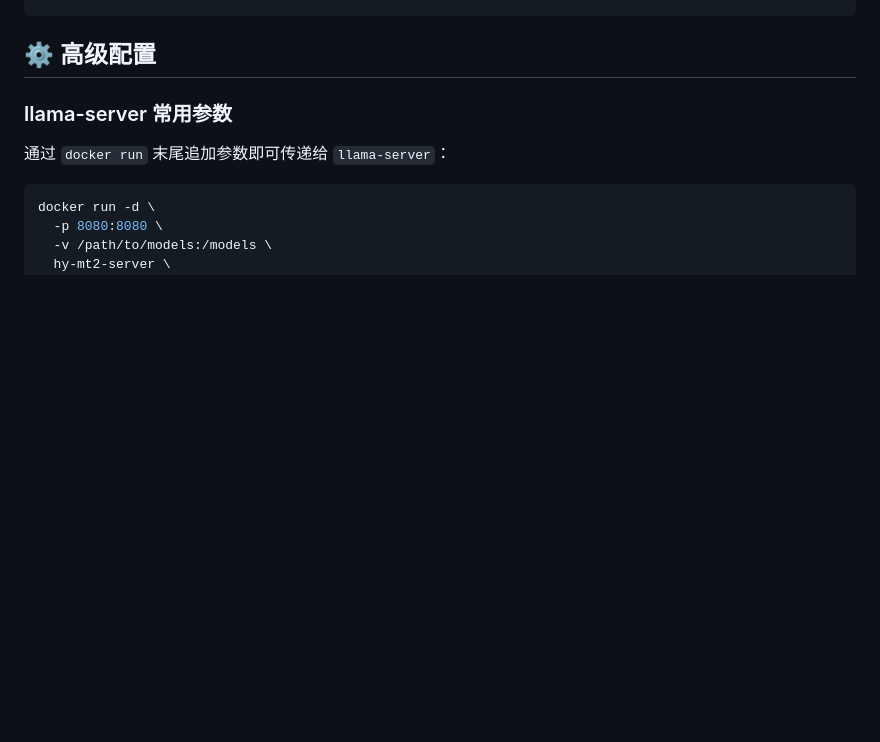
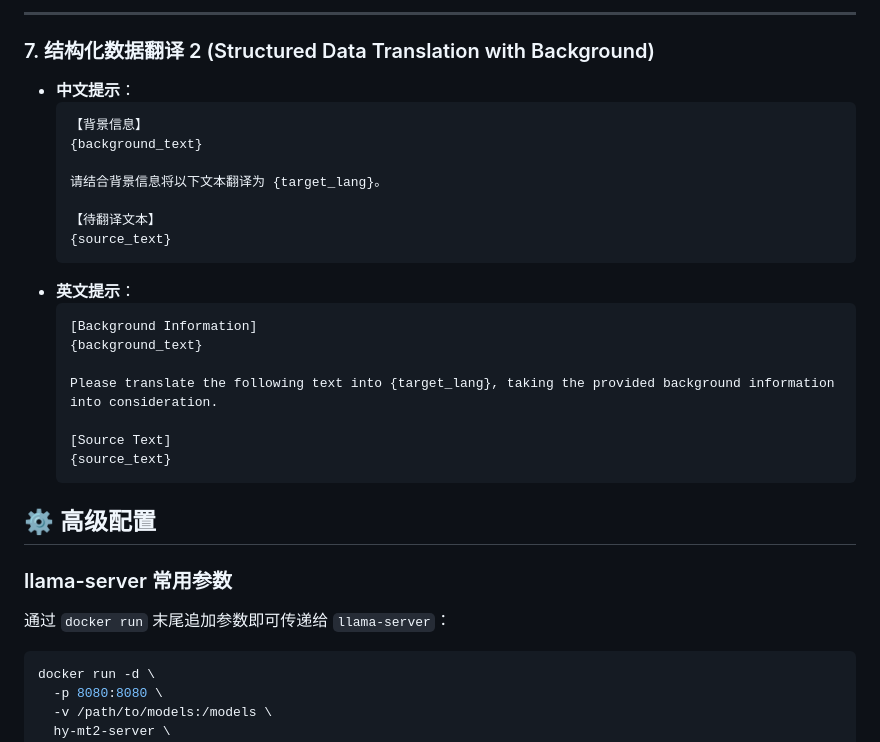
Before and after one commit to chao-eng/Hy-MT2-llama-docker, a Markdown page: README.md, the part around one of its changes. Rendered like a GitHub page; blank space fills up the shorter version.

````diff
--- a/README.md
+++ b/README.md
@@ -222,3 +364,28 @@ print(response.choices[0].message.content)
+---
+
+### 7. 结构化数据翻译 2 (Structured Data Translation with Background)
+
+*   **中文提示**：
+    ```text
+    【背景信息】
+    {background_text}
+
+    请结合背景信息将以下文本翻译为 {target_lang}。
+
+    【待翻译文本】
+    {source_text}
+    ```
+*   **英文提示**：
+    ```text
+    [Background Information]
+    {background_text}
+
+    Please translate the following text into {target_lang}, taking the provided background information into consideration.
+
+    [Source Text]
+    {source_text}
+    ```
+
 ## ⚙️ 高级配置
 
 ### llama-server 常用参数
````
Also changed, not shown: other parts of README.md (+142 -0 lines).
